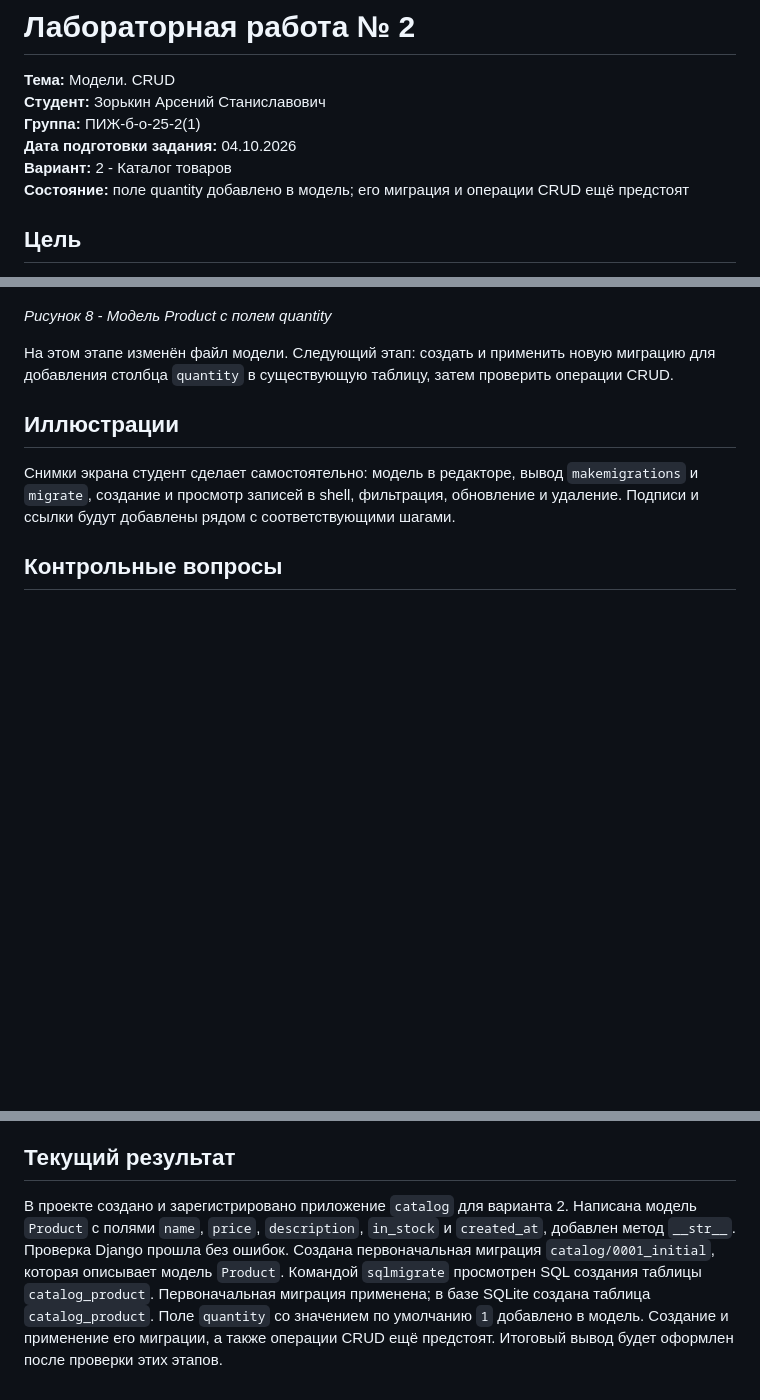
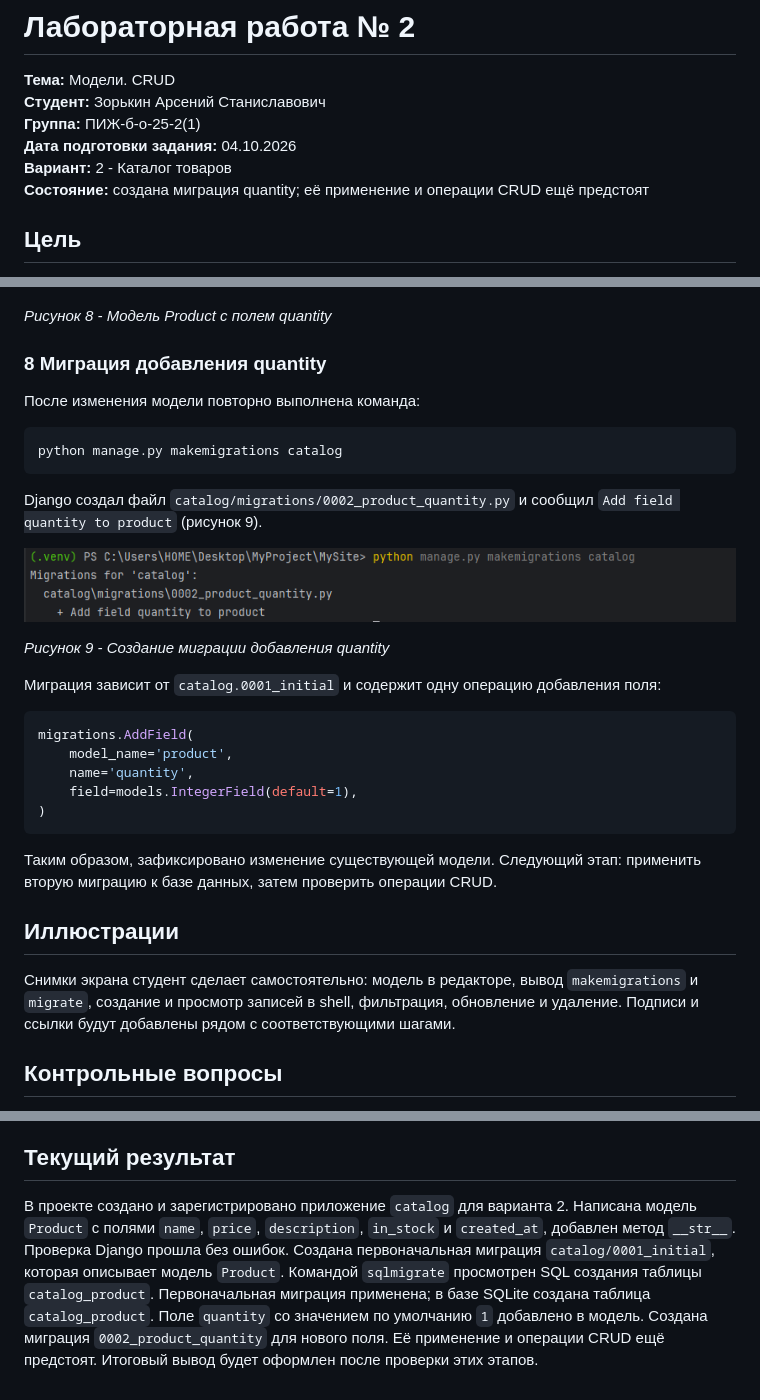
Before and after one commit to False4041/Web-develop, a Markdown page: lab2/README.md, 3 parts joined by grey strips. GitHub-like rendering; pictures changed too: lab2/screenshots/09-quantity-migration.png (added); blank space fills up the shorter version.

Commit message:
ЛР2: миграция добавления quantity

````diff
--- a/lab2/README.md
+++ b/lab2/README.md
@@ -5,7 +5,7 @@
 **Группа:** ПИЖ-б-о-25-2(1)<br>
 **Дата подготовки задания:** 04.10.2026<br>
 **Вариант:** 2 - Каталог товаров<br>
-**Состояние:** поле quantity добавлено в модель; его миграция и операции CRUD ещё предстоят
+**Состояние:** создана миграция quantity; её применение и операции CRUD ещё предстоят
 
 ## Цель
 
@@ -179,7 +179,31 @@ python manage.py migrate
 
 *Рисунок 8 - Модель Product с полем quantity*
 
-На этом этапе изменён файл модели. Следующий этап: создать и применить новую миграцию для добавления столбца `quantity` в существующую таблицу, затем проверить операции CRUD.
+### 8 Миграция добавления quantity
+
+После изменения модели повторно выполнена команда:
+
+```powershell
+python manage.py makemigrations catalog
+```
+
+Django создал файл `catalog/migrations/0002_product_quantity.py` и сообщил `Add field quantity to product` (рисунок 9).
+
+![Рисунок 9 - Создание миграции добавления quantity](screenshots/09-quantity-migration.png)
+
+*Рисунок 9 - Создание миграции добавления quantity*
+
+Миграция зависит от `catalog.0001_initial` и содержит одну операцию добавления поля:
+
+```python
+migrations.AddField(
+    model_name='product',
+    name='quantity',
+    field=models.IntegerField(default=1),
+)
+```
+
+Таким образом, зафиксировано изменение существующей модели. Следующий этап: применить вторую миграцию к базе данных, затем проверить операции CRUD.
 
 ## Иллюстрации
 
@@ -191,4 +215,4 @@ python manage.py migrate
 
 ## Текущий результат
 
-В проекте создано и зарегистрировано приложение `catalog` для варианта 2. Написана модель `Product` с полями `name`, `price`, `description`, `in_stock` и `created_at`, добавлен метод `__str__`. Проверка Django прошла без ошибок. Создана первоначальная миграция `catalog/0001_initial`, которая описывает модель `Product`. Командой `sqlmigrate` просмотрен SQL создания таблицы `catalog_product`. Первоначальная миграция применена; в базе SQLite создана таблица `catalog_product`. Поле `quantity` со значением по умолчанию `1` добавлено в модель. Создание и применение его миграции, а также операции CRUD ещё предстоят. Итоговый вывод будет оформлен после проверки этих этапов.
+В проекте создано и зарегистрировано приложение `catalog` для варианта 2. Написана модель `Product` с полями `name`, `price`, `description`, `in_stock` и `created_at`, добавлен метод `__str__`. Проверка Django прошла без ошибок. Создана первоначальная миграция `catalog/0001_initial`, которая описывает модель `Product`. Командой `sqlmigrate` просмотрен SQL создания таблицы `catalog_product`. Первоначальная миграция применена; в базе SQLite создана таблица `catalog_product`. Поле `quantity` со значением по умолчанию `1` добавлено в модель. Создана миграция `0002_product_quantity` для нового поля. Её применение и операции CRUD ещё предстоят. Итоговый вывод будет оформлен после проверки этих этапов.
````
Also changed, not shown: README.md (+1 -1 lines).
